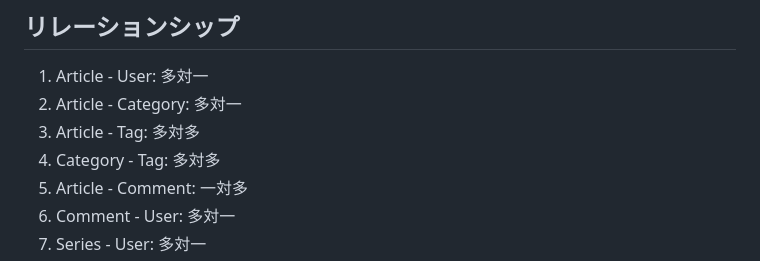
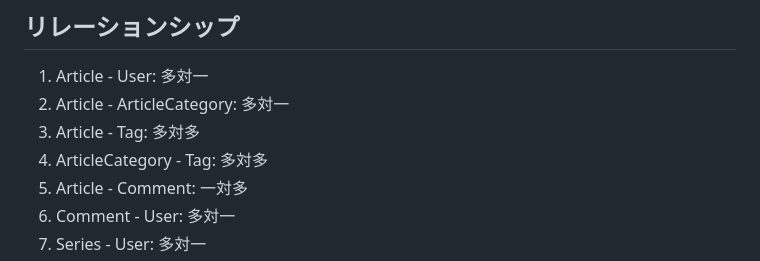
Before and after one commit to koinunopochi/DevDiaryBlog, a Markdown page: docs/記事管理システムドメインイメージ.md, the part around one of its changes. Rendered like a GitHub page.

```diff
--- a/docs/記事管理システムドメインイメージ.md
+++ b/docs/記事管理システムドメインイメージ.md
@@ -146,9 +146,9 @@
 ## リレーションシップ
 
 1. Article - User: 多対一
-2. Article - Category: 多対一
+2. Article - ArticleCategory: 多対一
 3. Article - Tag: 多対多
-4. Category - Tag: 多対多
+4. ArticleCategory - Tag: 多対多
 5. Article - Comment: 一対多
 6. Comment - User: 多対一
 7. Series - User: 多対一
```
Also changed, not shown: other parts of docs/記事管理システムドメインイメージ.md (+14 -14 lines).
